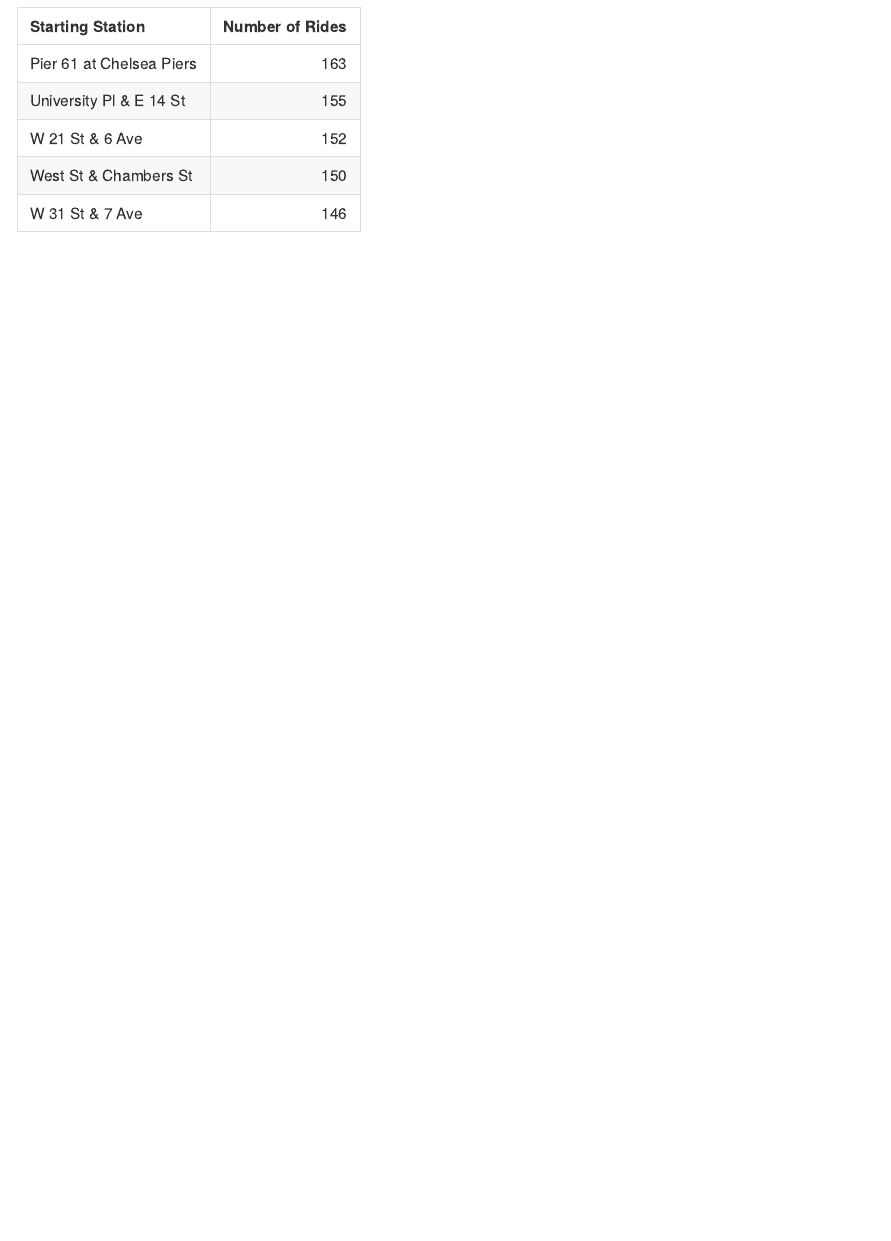
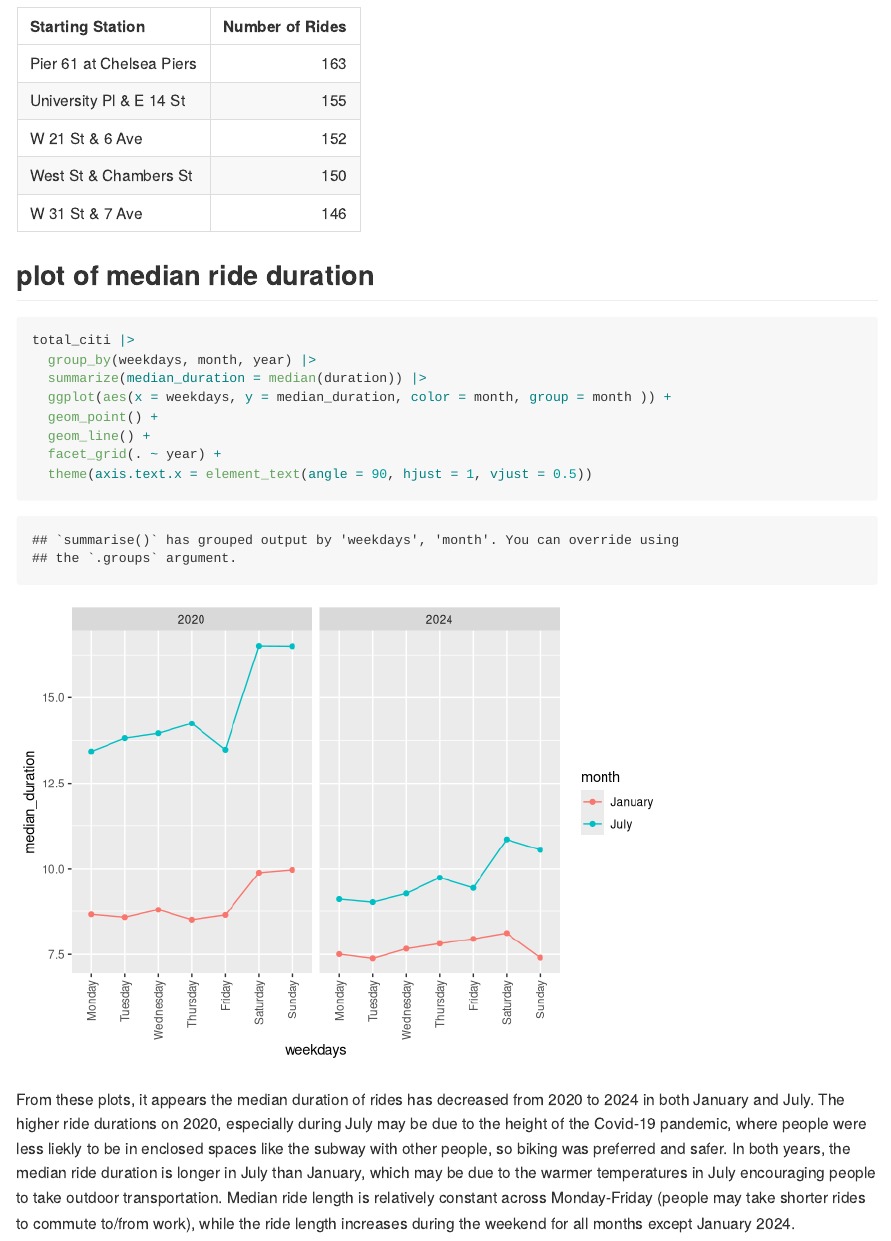
Before and after one commit to anjacoby/p8105_hw3_abj2136, an R Markdown document (p8105_hw3_abj2136.Rmd): the page in a window 1100 px wide, from 5620 px down. Rendered offline with R 4.5, knitr and Pandoc, with nearby package versions; some code elsewhere in the file could not run offline; column names are cleaned by a stand-in for the janitor package.

Commit message:
plot 1 on problem 3

````diff
--- a/p8105_hw3_abj2136.Rmd
+++ b/p8105_hw3_abj2136.Rmd
@@ -263,3 +263,30 @@ total_citi |>
 
 
 ```
+
+
+## plot of median ride duration
+
+```{r}
+total_citi |>
+  group_by(weekdays, month, year) |>
+  summarize(median_duration = median(duration)) |>
+  ggplot(aes(x = weekdays, y = median_duration, color = month, group = month )) +
+  geom_point() +
+  geom_line() +
+  facet_grid(. ~ year) +
+  theme(axis.text.x = element_text(angle = 90, hjust = 1, vjust = 0.5))
+
+```
+
+
+From these plots, it appears the median duration of rides has decreased from
+2020 to 2024 in both January and July. The higher ride durations on 2020,
+especially during July may be due to the height of the Covid-19 pandemic,
+where people were less liekly to be in enclosed spaces like the subway with
+other people, so biking was preferred and safer. In both years, the median ride
+duration is longer in July than January, which may be due to the warmer
+temperatures in July encouraging people to take outdoor transportation.
+Median ride length is relatively constant across Monday-Friday (people may take
+shorter rides to commute to/from work), while the ride length increases during
+the weekend for all months except January 2024.
````
